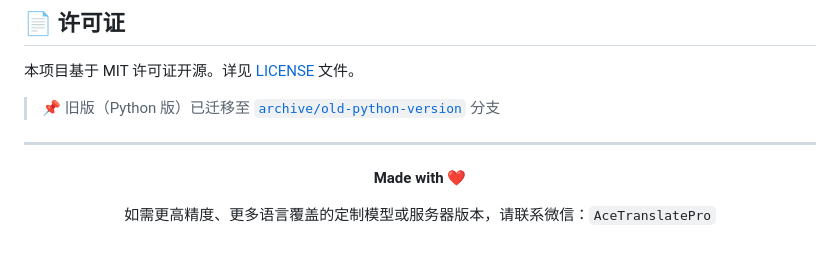
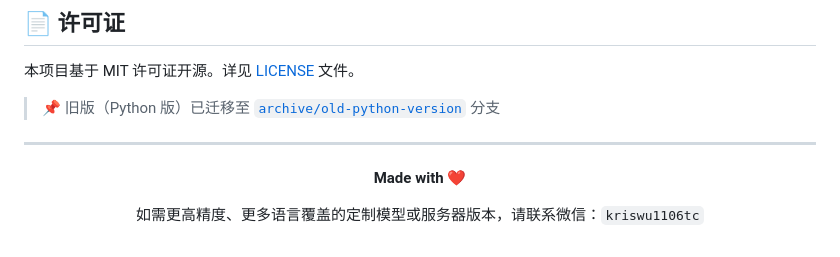
Before and after one commit to tianclll/Ace-Translate, a Markdown page: README.md, the part around the change. GitHub-like rendering.

Commit message:
docs: 更新联系方式

```diff
--- a/README.md
+++ b/README.md
@@ -309,6 +309,6 @@ AceTranslatePro/
 
 **Made with ❤️**
 
-如需更高精度、更多语言覆盖的定制模型或服务器版本，请联系微信：`AceTranslatePro`
+如需更高精度、更多语言覆盖的定制模型或服务器版本，请联系微信：`kriswu1106tc`
 
 </div>
```
